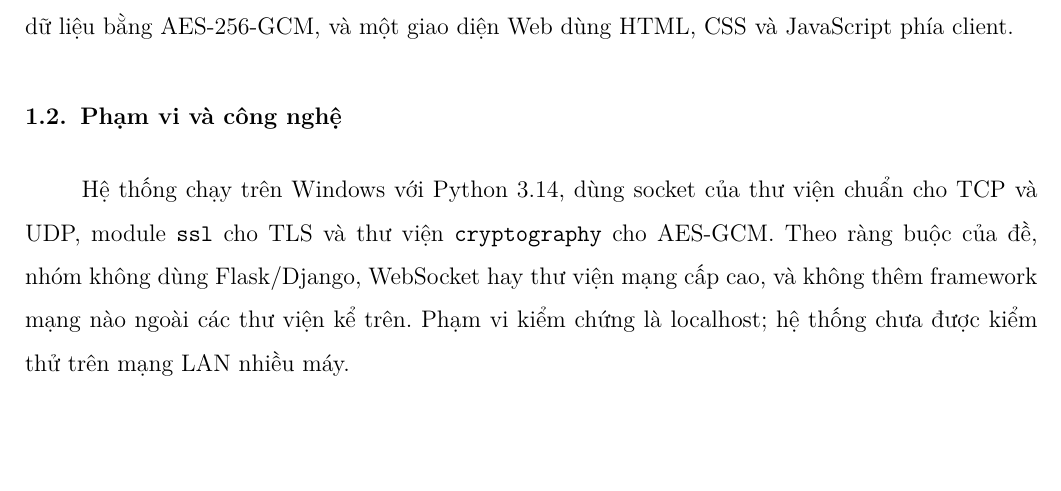
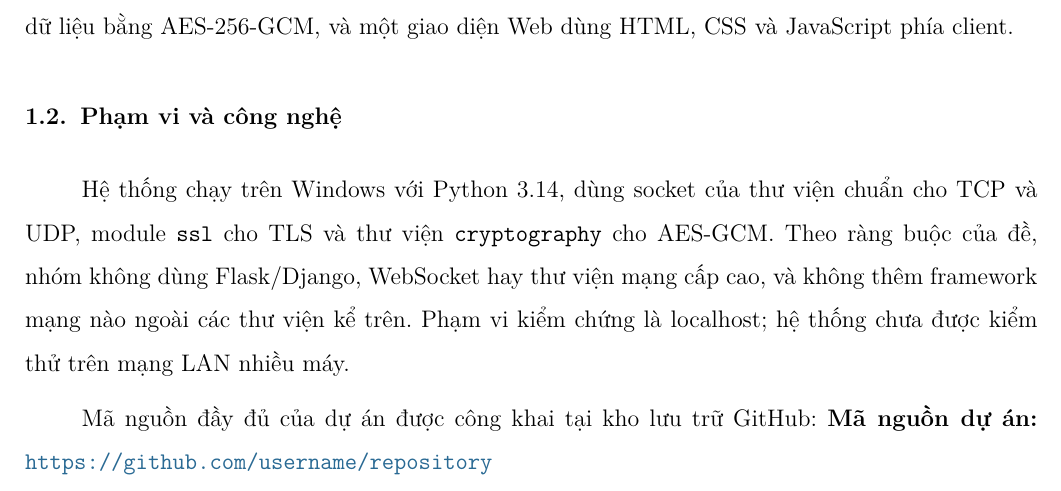
Before and after one commit to borusdo-3nkh0/BK261_CO3093_NET_L09G5, a LaTeX document (report/A1_report/source/main.tex, which reads report/A1_report/source/Content/content_1.tex): part of page 5 of 31, cut so that both start at the same text, the shorter picture padded with empty space. Compiled offline with pdfLaTeX.

Commit message:
docs(p4): submit A1

```diff
--- a/report/A1_report/source/Content/content_1.tex
+++ b/report/A1_report/source/Content/content_1.tex
@@ -5,3 +5,8 @@ Assignment 1 yêu cầu xây dựng một ứng dụng cộng tác theo mô hìn
 
 \subsection{Phạm vi và công nghệ}
 Hệ thống chạy trên Windows với Python 3.14, dùng socket của thư viện chuẩn cho TCP và UDP, module \texttt{ssl} cho TLS và thư viện \texttt{cryptography} cho AES-GCM. Theo ràng buộc của đề, nhóm không dùng Flask/Django, WebSocket hay thư viện mạng cấp cao, và không thêm framework mạng nào ngoài các thư viện kể trên. Phạm vi kiểm chứng là localhost; hệ thống chưa được kiểm thử trên mạng LAN nhiều máy.
+
+Mã nguồn đầy đủ của dự án được công khai tại kho lưu trữ GitHub:
+\noindent
+\textbf{Mã nguồn dự án:}
+\url{https://github.com/username/repository}
```
